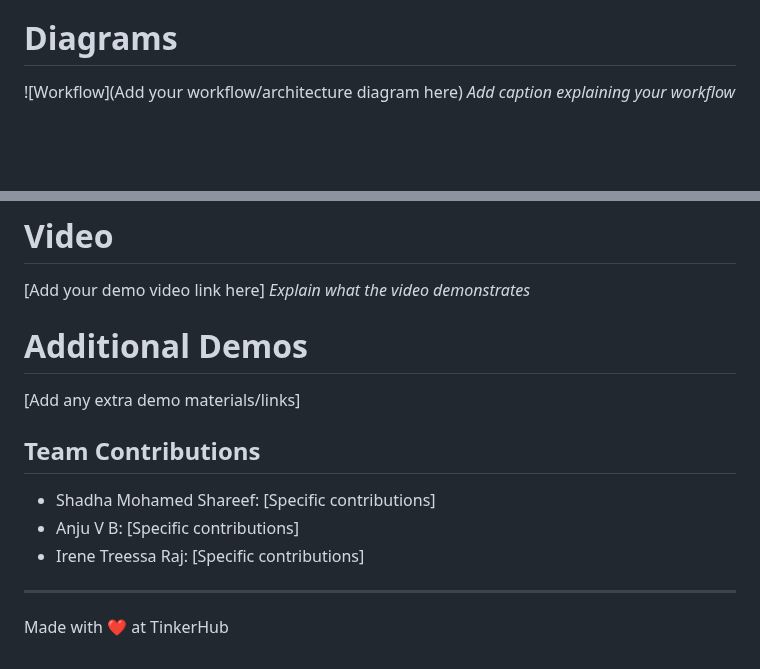
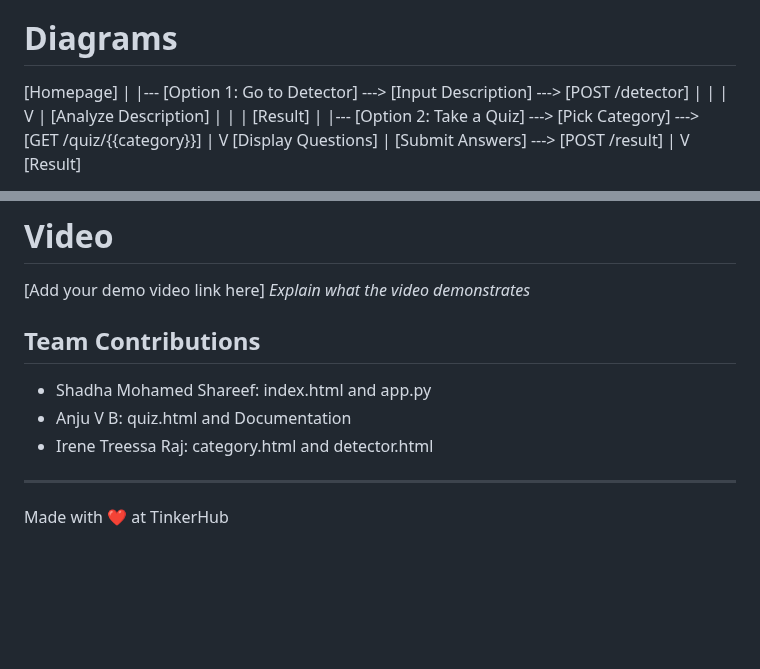
Before and after one commit to Irene-sketch/RED-FLAG-DETECTOR, a Markdown page: README.md, 2 parts joined by grey strips. GitHub-like rendering; blank space fills up the shorter version.

Commit message:
Update README.md
did more updation

```diff
--- a/README.md
+++ b/README.md
@@ -179,6 +179,22 @@ The form's action is handled server-side (likely Flask), where the server proces
 In summary, this code creates a visually engaging and interactive quiz where users answer questions to spot red flags. It uses animations to enhance the user experience, and JavaScript is used to handle form submission without page reloads, sending data to the server and displaying the results dynamically.
 
 # Diagrams
-![Workflow](Add your workflow/architecture diagram here)
-*Add caption explaining your workflow*
+[Homepage]
+   |
+   |--- [Option 1: Go to Detector] ---> [Input Description] ---> [POST /detector]
+   |                                          |
+   |                                          V
+   |                                  [Analyze Description]
+   |                                          |
+   |                                       [Result]
+   |
+   |--- [Option 2: Take a Quiz] ---> [Pick Category] ---> [GET /quiz/{{category}}]
+                                                 |
+                                                 V
+                                         [Display Questions]
+                                                 |
+                                         [Submit Answers] ---> [POST /result]
+                                                 |
+                                                 V
+                                              [Result]
 
@@ -209,13 +204,11 @@ For Hardware:
 [Add your demo video link here]
 *Explain what the video demonstrates*
 
-# Additional Demos
-[Add any extra demo materials/links]
 
 ## Team Contributions
-- Shadha Mohamed Shareef: [Specific contributions]
-- Anju V B: [Specific contributions]
-- Irene Treessa Raj: [Specific contributions]
+- Shadha Mohamed Shareef: index.html and app.py
+- Anju V B: quiz.html and Documentation
+- Irene Treessa Raj: category.html and  detector.html
 
 ---
 Made with ❤️ at TinkerHub
```
Also changed, not shown: other parts of README.md (+0 -21 lines).
